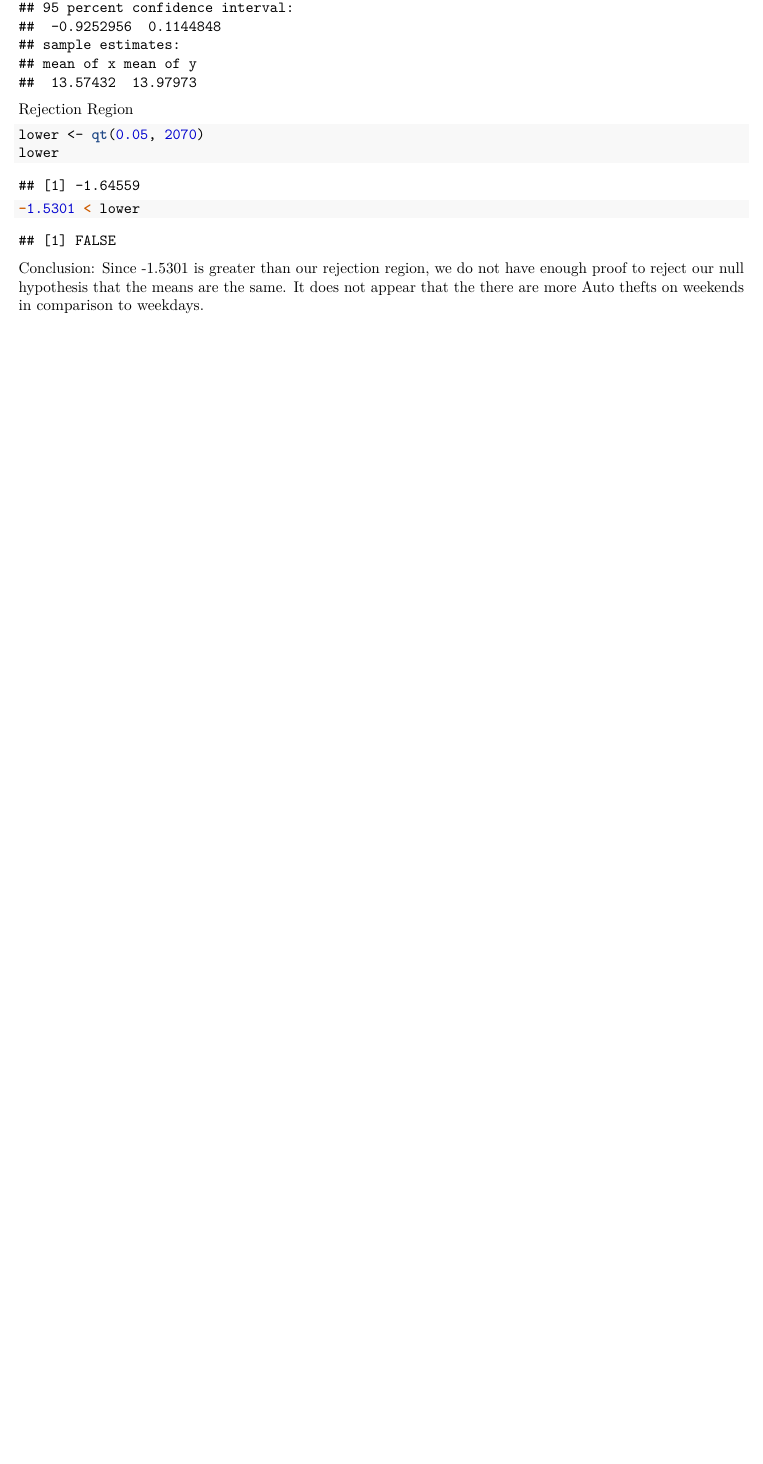
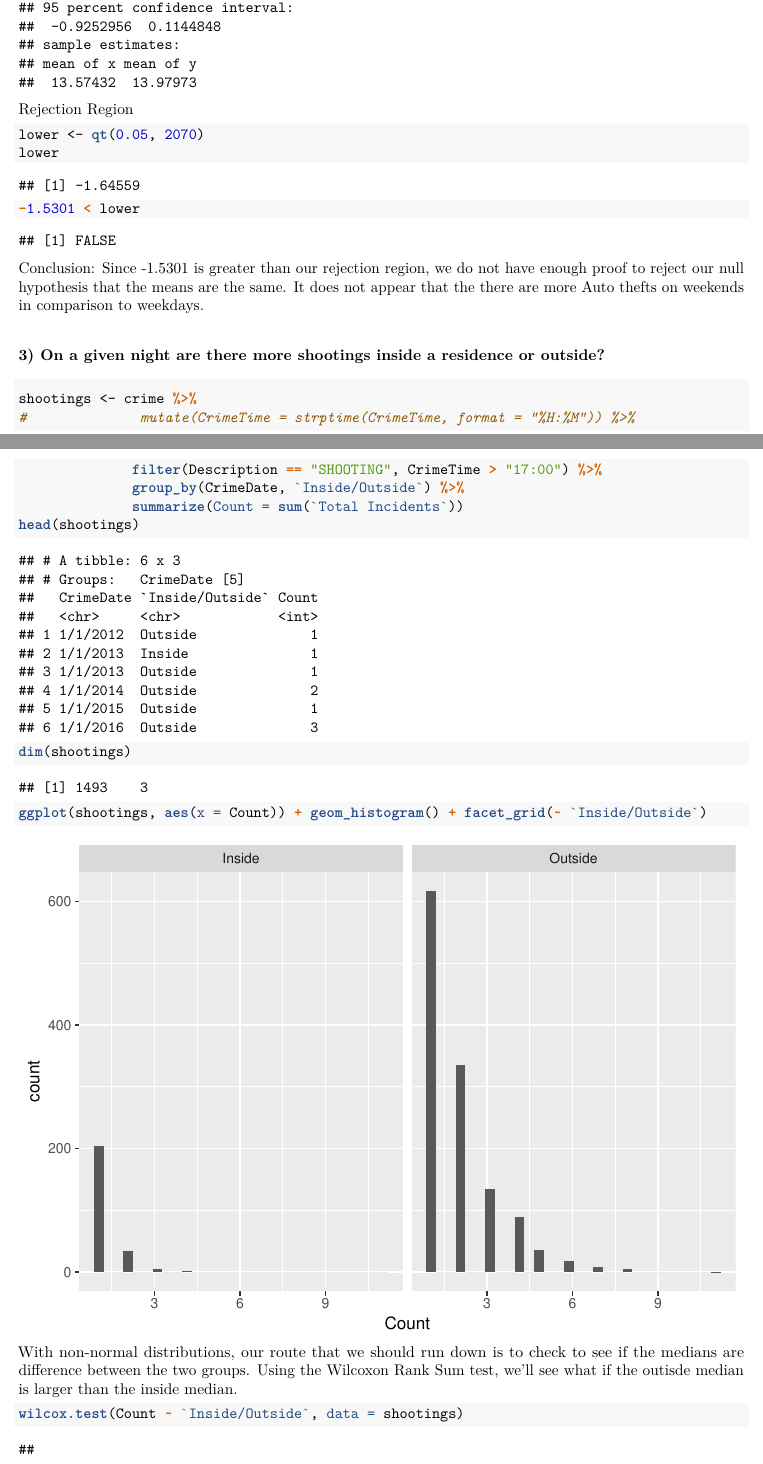
Before and after one commit to nschampions2004/STA5076, an R Markdown document (SemesterProject/CrimeInBaltimoreDataset/EDA_Notebook.Rmd): part of page 7 of 7 before the commit and two parts of pages 7 and 8 of 9 after it, the two joined at a grey line, cut so that both start at the same text, the shorter picture padded with empty space. The pictures show the output file SemesterProject/CrimeInBaltimoreDataset/EDA_Notebook.pdf that the author committed with the source.

Commit message:
Third problem started and stopped

````diff
--- a/SemesterProject/CrimeInBaltimoreDataset/EDA_Notebook.Rmd
+++ b/SemesterProject/CrimeInBaltimoreDataset/EDA_Notebook.Rmd
@@ -189,6 +189,23 @@ lower
 -1.5301 < lower
 ```
 
-
 Conclusion:
 Since -1.5301 is greater than our rejection region, we do not have enough proof to reject our null hypothesis that the means are the same.  It does not appear that the there are more Auto thefts on weekends in comparison to weekdays.
+
+
+### 3)	On a given night are there more shootings inside a residence or outside?
+```{r, message = FALSE, warning = FALSE}
+shootings <- crime %>%
+#              mutate(CrimeTime = strptime(CrimeTime, format = "%H:%M")) %>%
+              filter(Description == "SHOOTING", CrimeTime > "17:00") %>%
+              group_by(CrimeDate, `Inside/Outside`) %>%
+              summarize(Count = sum(`Total Incidents`))
+head(shootings)
+dim(shootings)
+
+ggplot(shootings, aes(x = Count)) + geom_histogram() + facet_grid(~ `Inside/Outside`)
+```
+With non-normal distributions, our route that we should run down is to check to see if the medians are difference between the two groups. Using the Wilcoxon Rank Sum test, we'll see what if the outisde median is larger than the inside median.
+```{r, warning = FALSE, message = FALSE}
+wilcox.test(Count ~ `Inside/Outside`, data = shootings)
+```
````
Also changed, not shown: SemesterProject/CrimeInBaltimoreDataset/EDA_Notebook.pdf.
